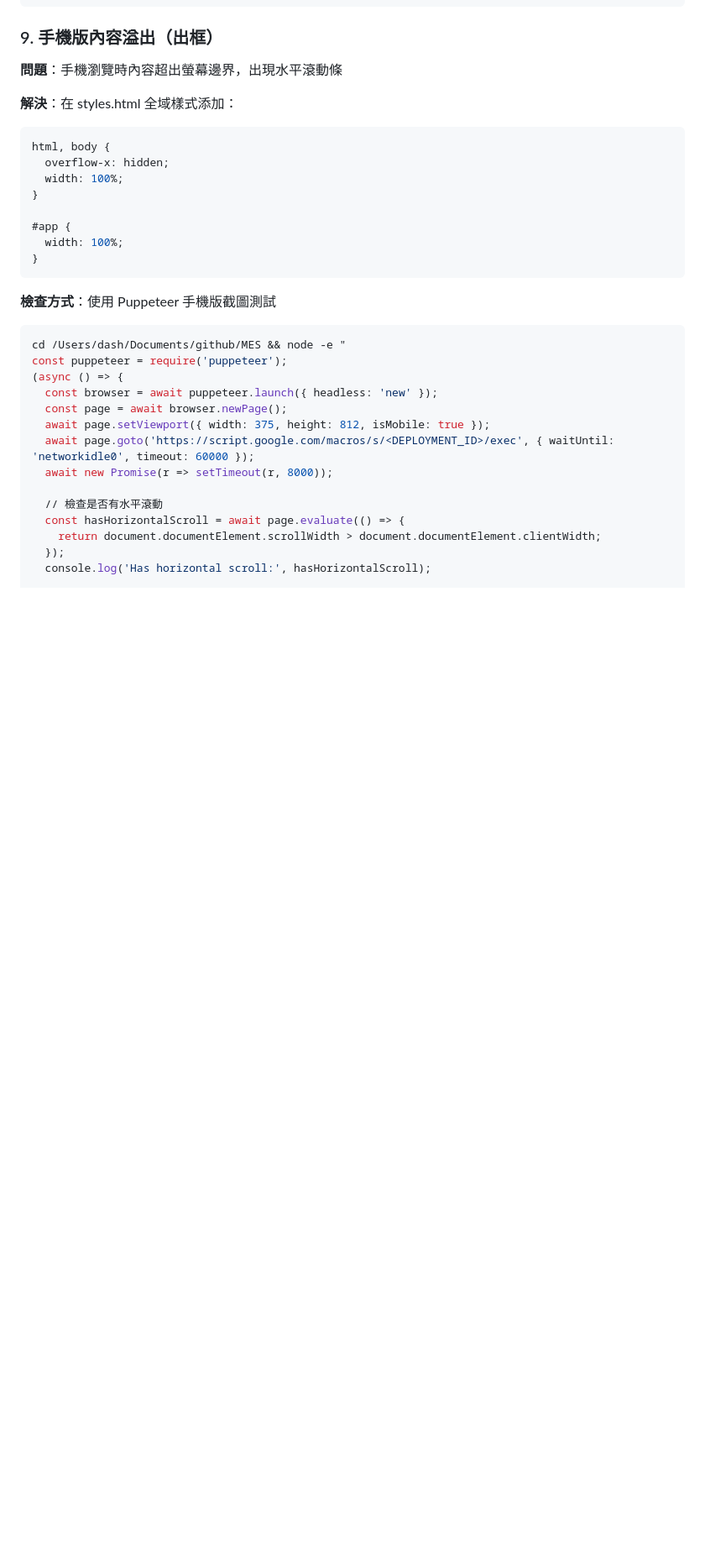
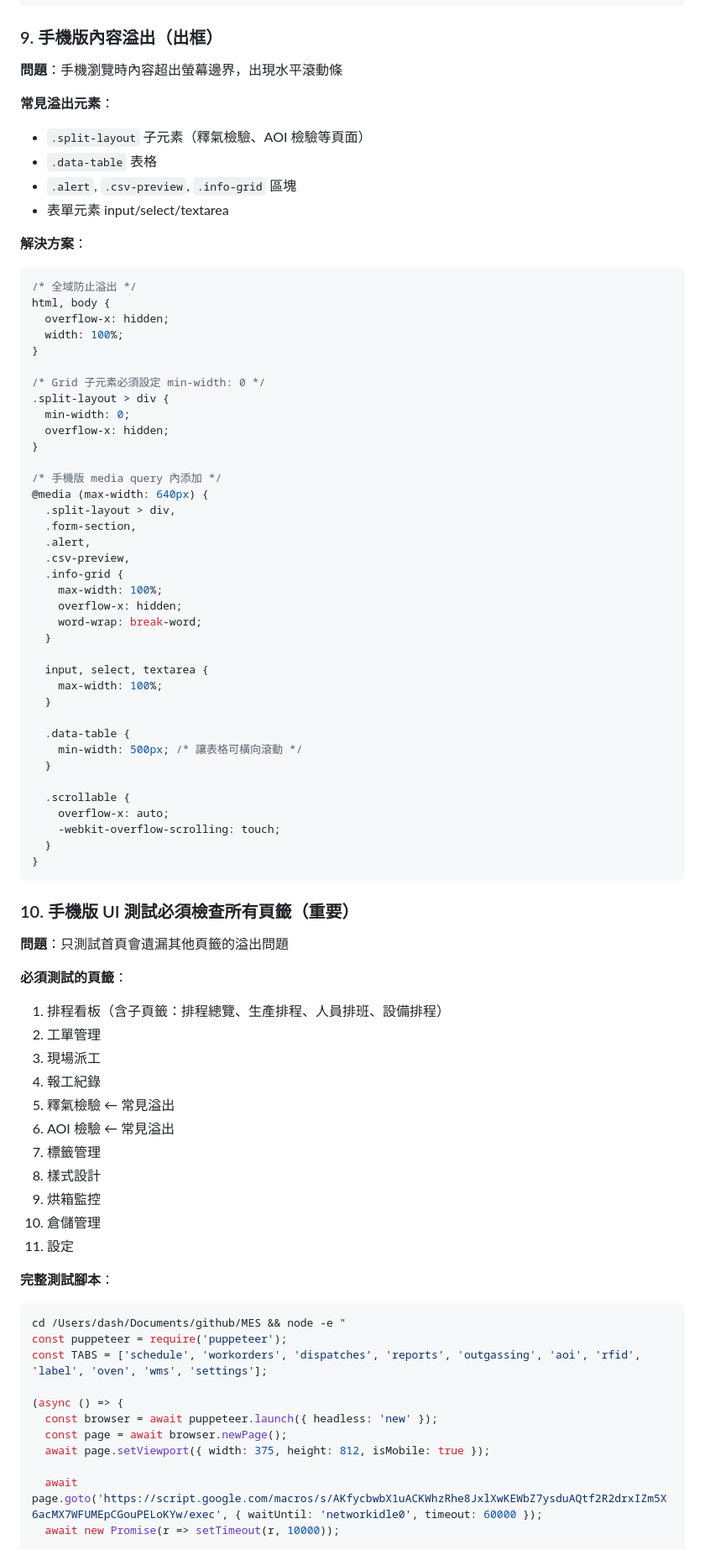
Before and after one commit to seikaikyo/GAS, a Markdown page: CLAUDE.md, the part around one of its changes. Shown at 84% size. Drawn GitHub-style; blank space fills up the shorter version.

Commit message:
docs: 更新 CLAUDE.md 加入手機版 UI 測試注意事項
- 新增 #9 常見溢出元素和解決方案
- 新增 #10 手機版 UI 測試必須檢查所有頁籤
- 加入完整的多頁籤測試腳本

Co-Authored-By: Claude Opus 4.5 <noreply@anthropic.com>

````diff
--- a/CLAUDE.md
+++ b/CLAUDE.md
@@ -193,33 +193,82 @@ if (isAoiFormat) {
 
 **問題**：手機瀏覽時內容超出螢幕邊界，出現水平滾動條
 
-**解決**：在 styles.html 全域樣式添加：
+**常見溢出元素**：
+- `.split-layout` 子元素（釋氣檢驗、AOI 檢驗等頁面）
+- `.data-table` 表格
+- `.alert`, `.csv-preview`, `.info-grid` 區塊
+- 表單元素 input/select/textarea
+
+**解決方案**：
 
 ```css
+/* 全域防止溢出 */
 html, body {
   overflow-x: hidden;
   width: 100%;
 }
 
-#app {
-  width: 100%;
+/* Grid 子元素必須設定 min-width: 0 */
+.split-layout > div {
+  min-width: 0;
+  overflow-x: hidden;
+}
+
+/* 手機版 media query 內添加 */
+@media (max-width: 640px) {
+  .split-layout > div,
+  .form-section,
+  .alert,
+  .csv-preview,
+  .info-grid {
+    max-width: 100%;
+    overflow-x: hidden;
+    word-wrap: break-word;
+  }
+
+  input, select, textarea {
+    max-width: 100%;
+  }
+
+  .data-table {
+    min-width: 500px; /* 讓表格可橫向滾動 */
+  }
+
+  .scrollable {
+    overflow-x: auto;
+    -webkit-overflow-scrolling: touch;
+  }
 }
 ```
 
-**檢查方式**：使用 Puppeteer 手機版截圖測試
+### 10. 手機版 UI 測試必須檢查所有頁籤（重要）
+
+**問題**：只測試首頁會遺漏其他頁籤的溢出問題
+
+**必須測試的頁籤**：
+1. 排程看板（含子頁籤：排程總覽、生產排程、人員排班、設備排程）
+2. 工單管理
+3. 現場派工
+4. 報工紀錄
+5. 釋氣檢驗 ← 常見溢出
+6. AOI 檢驗 ← 常見溢出
+7. 標籤管理
+8. 樣式設計
+9. 烘箱監控
+10. 倉儲管理
+11. 設定
+
+**完整測試腳本**：
 ```bash
 cd /Users/dash/Documents/github/MES && node -e "
 const puppeteer = require('puppeteer');
+const TABS = ['schedule', 'workorders', 'dispatches', 'reports', 'outgassing', 'aoi', 'rfid', 'label', 'oven', 'wms', 'settings'];
+
 (async () => {
   const browser = await puppeteer.launch({ headless: 'new' });
   const page = await browser.newPage();
   await page.setViewport({ width: 375, height: 812, isMobile: true });
-  await page.goto('https://script.google.com/macros/s/<DEPLOYMENT_ID>/exec', { waitUntil: 'networkidle0', timeout: 60000 });
-  await new Promise(r => setTimeout(r, 8000));
 
-  // 檢查是否有水平滾動
-  const hasHorizontalScroll = await page.evaluate(() => {
-    return document.documentElement.scrollWidth > document.documentElement.clientWidth;
-  });
-  console.log('Has horizontal scroll:', hasHorizontalScroll);
+  await page.goto('https://script.google.com/macros/s/AKfycbwbX1uACKWhzRhe8JxlXwKEWbZ7ysduAQtf2R2drxIZm5X6acMX7WFUMEpCGouPELoKYw/exec', { waitUntil: 'networkidle0', timeout: 60000 });
+  await new Promise(r => setTimeout(r, 10000));
 
````
Also changed, not shown: other parts of CLAUDE.md (+32 -1 lines).
